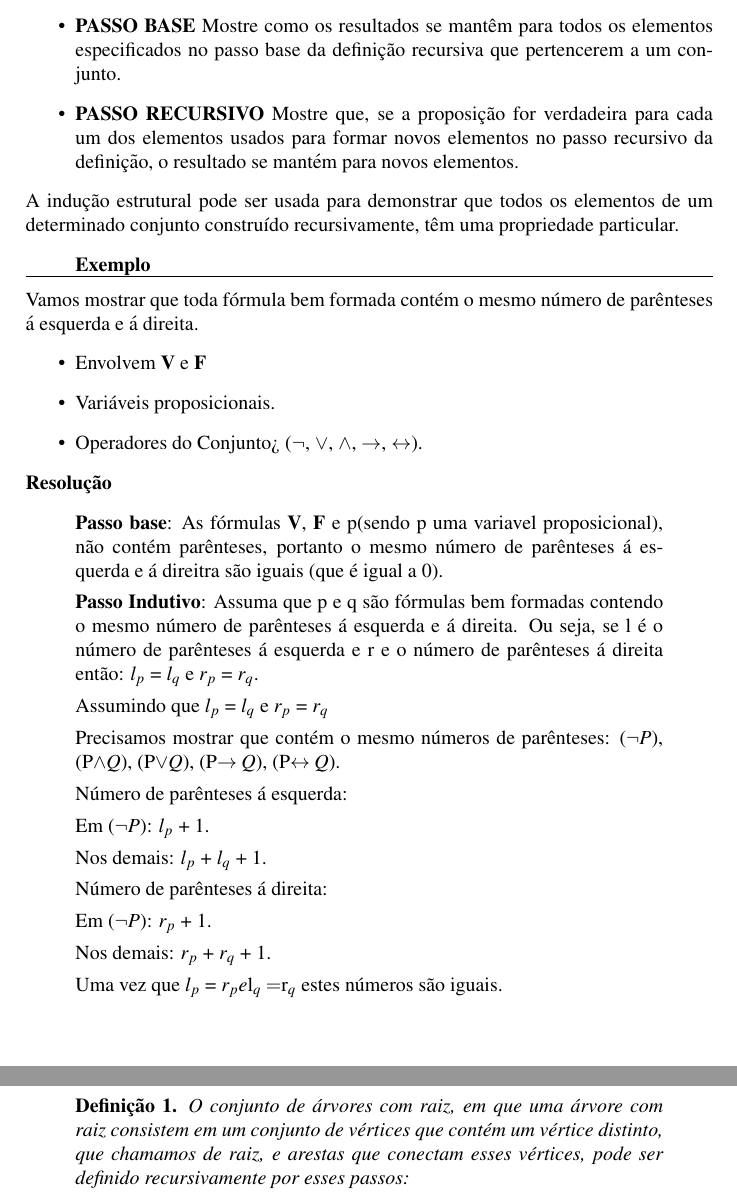
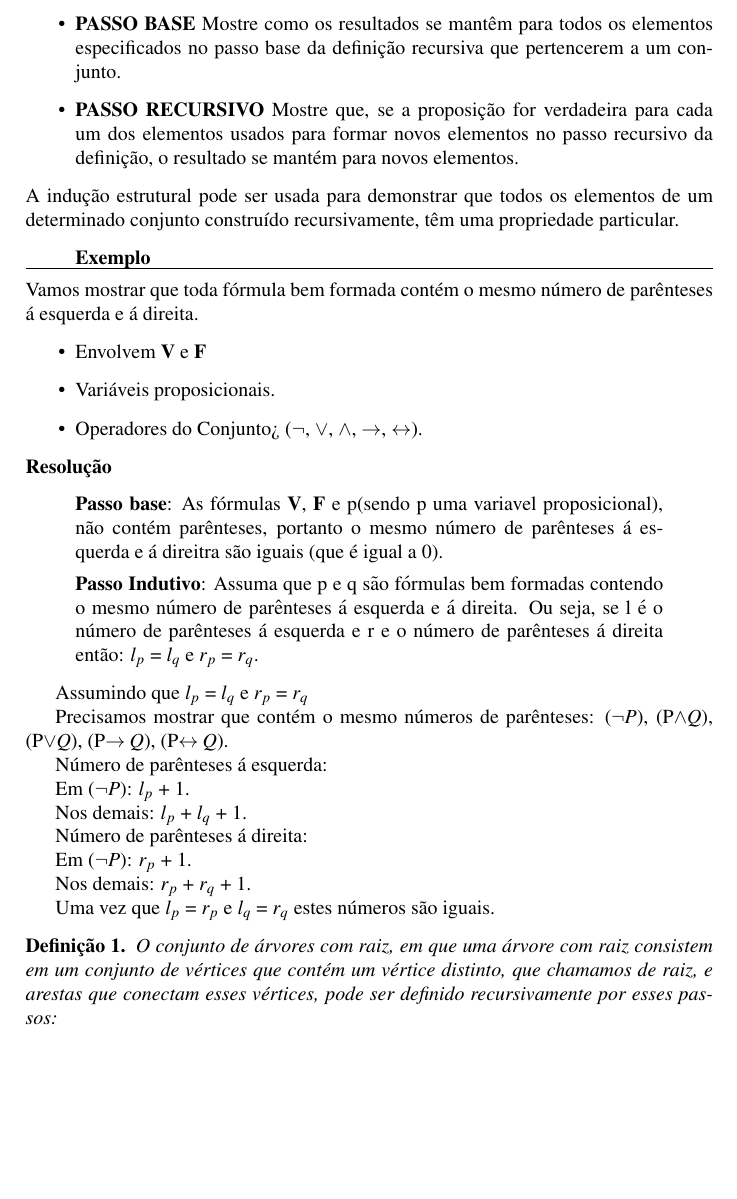
Before and after one commit to LC1-2018-2/inducao-estrutural-inducao, a LaTeX paper (inducao.tex): two parts of pages 3 and 4 of 5 before the commit and part of page 3 of 5 after it, the two joined at a grey line, cut so that both start at the same text, the shorter picture padded with empty space. Compiled offline with pdfLaTeX.

Commit message:
correção
corrigi alguns errinho de semantica do latex.

```diff
--- a/inducao.tex
+++ b/inducao.tex
@@ -118,7 +119,7 @@ Vamos mostrar que toda fórmula bem formada contém o mesmo número de parêntes
 
   Nos demais: $r_{p}$ + $r_{q}$ + 1.
 
-  Uma vez que $l_{p}$ =  $r_{p} e $l_{q} =  $r_{q}$ estes números são iguais.
+  Uma vez que $l_{p}$ =  $r_{p}$ e $l_{q}$ =  $r_{q}$ estes números são iguais.
   \newtheorem{mydef}{Definição}
 \begin{mydef}
 O conjunto de árvores com raiz, em que uma árvore com raiz consistem em um conjunto de vértices que contém um vértice distinto, que chamamos de raiz, e arestas que conectam esses vértices, pode ser definido recursivamente por esses passos:
```
Also changed, not shown: inducao.bbl (added), inducao.pdf (added), inducao.tex (1 more changed lines), 4 other files.
